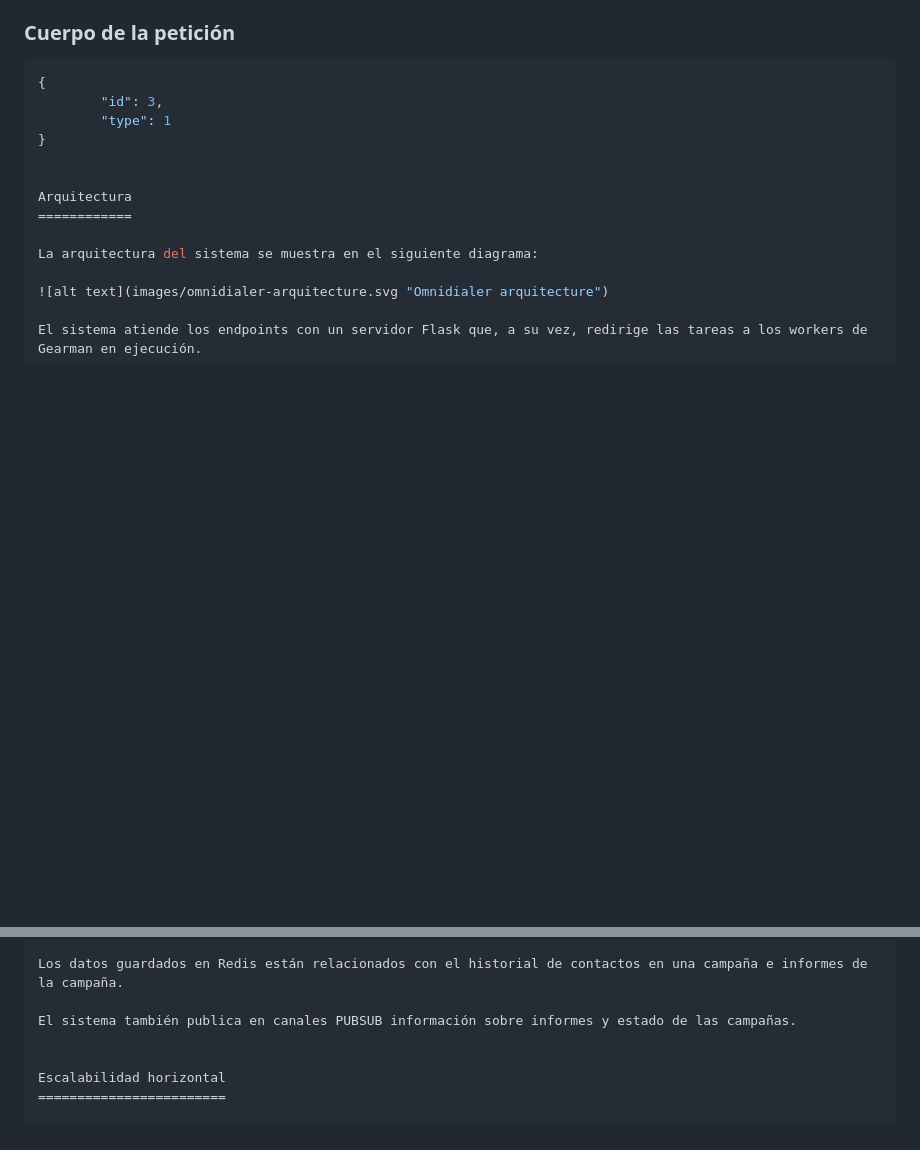
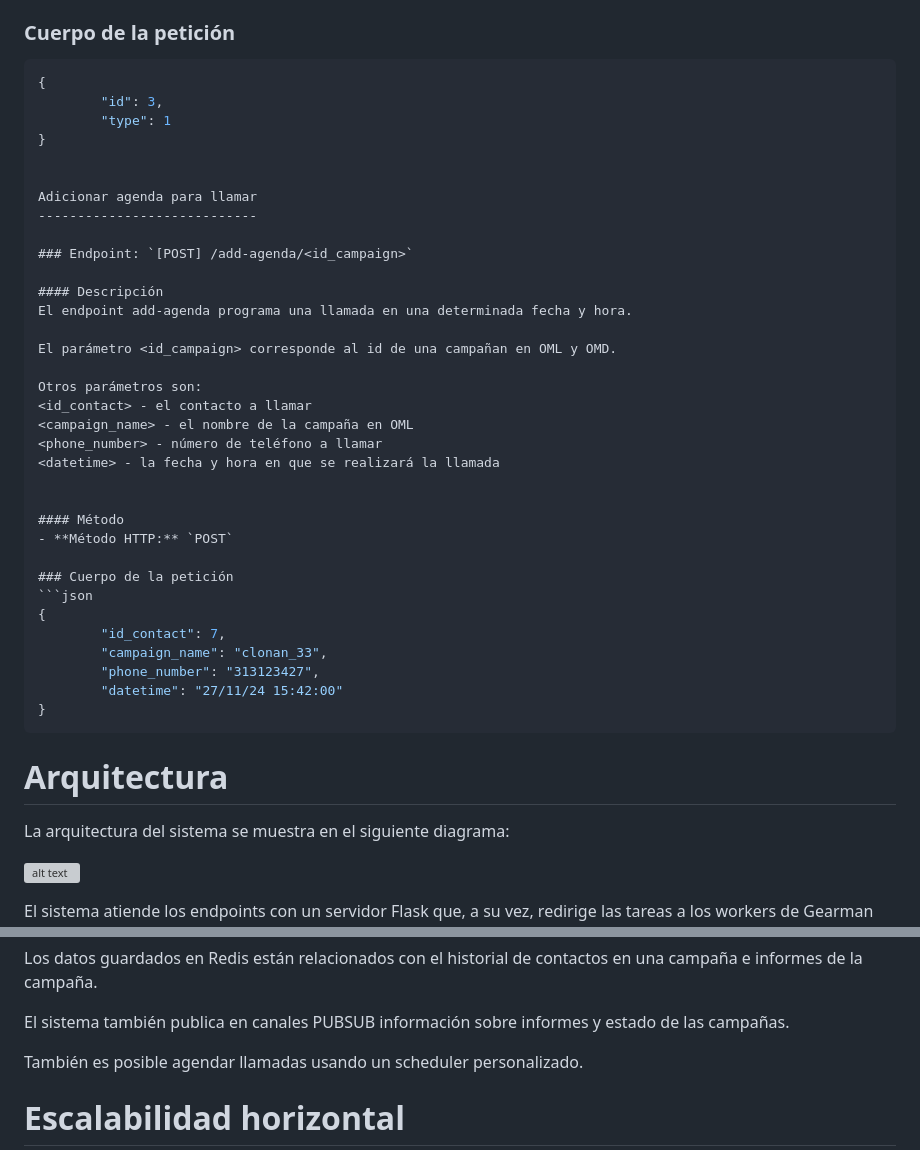
Before and after one commit to Freetech-Solutions/omlnginx, a Markdown page: DOCS-es.md, 2 parts joined by grey strips. GitHub-like rendering; blank space fills up the shorter version; grey boxes are pictures that could not be loaded.

Commit message:
updated docs Spanish

````diff
--- a/DOCS-es.md
+++ b/DOCS-es.md
@@ -276,6 +276,37 @@ Otros parámetros son:
 }
 
 
+Adicionar agenda para llamar
+----------------------------
+
+### Endpoint: `[POST] /add-agenda/<id_campaign>`
+
+#### Descripción
+El endpoint add-agenda programa una llamada en una determinada fecha y hora.
+
+El parámetro <id_campaign> corresponde al id de una campañan en OML y OMD.
+
+Otros parámetros son:
+<id_contact> - el contacto a llamar
+<campaign_name> - el nombre de la campaña en OML
+<phone_number> - número de teléfono a llamar
+<datetime> - la fecha y hora en que se realizará la llamada
+
+
+#### Método
+- **Método HTTP:** `POST`
+
+### Cuerpo de la petición
+```json
+{
+        "id_contact": 7,
+        "campaign_name": "clonan_33",
+        "phone_number": "313123427",
+        "datetime": "27/11/24 15:42:00"
+}
+```
+
+
 Arquitectura
 ============
 
@@ -293,6 +324,7 @@ Los datos guardados en Redis están relacionados con el historial de contactos e
 
 El sistema también publica en canales PUBSUB información sobre informes y estado de las campañas.
 
+También es posible agendar llamadas usando un scheduler personalizado.
 
 Escalabilidad horizontal
 ========================
````
